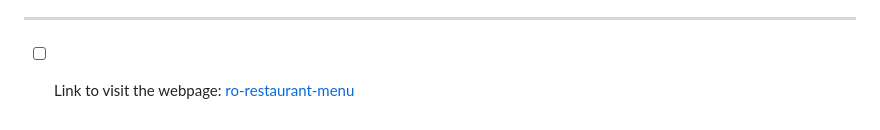
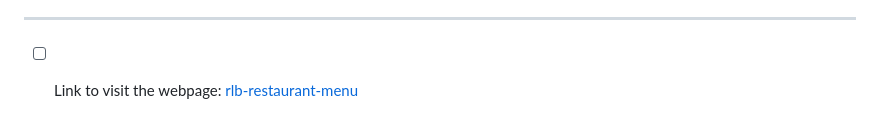
Before and after one commit to RochelleLBeckford/restaurant-menu, a Markdown page: README.md, the part around the change. Rendered like a GitHub page.

```diff
--- a/README.md
+++ b/README.md
@@ -89,4 +89,4 @@
   - [ ] Encompass the style of the app and give it some flair
 
 ---
-- [ ] Link to visit the webpage: <a href="https://ro-restaurant-menu.netlify.app/" target="_blank">ro-restaurant-menu</a>
+- [ ] Link to visit the webpage: <a href="https://rlb-restaurant-menu.netlify.app/" target="_blank">rlb-restaurant-menu</a>
```
